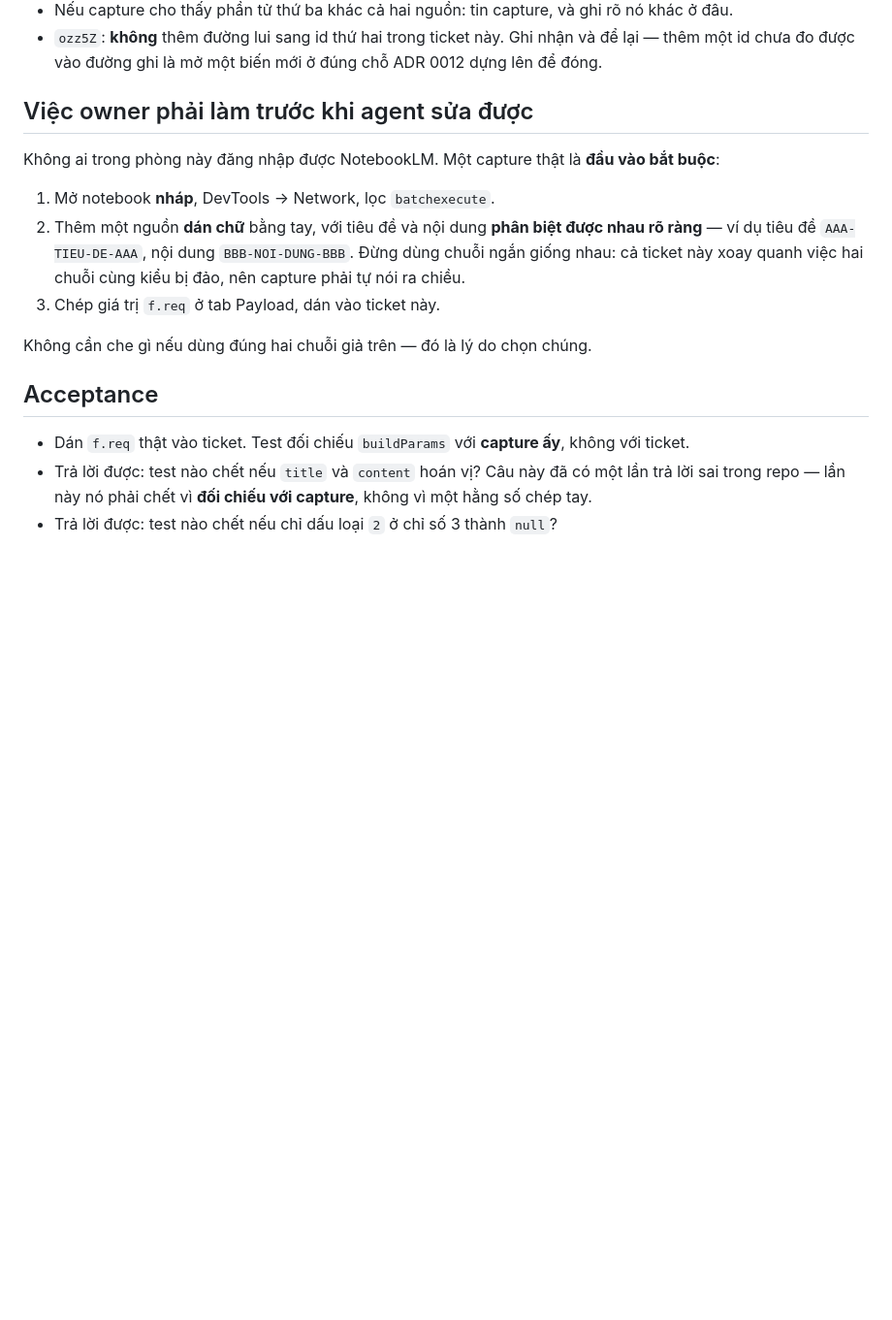
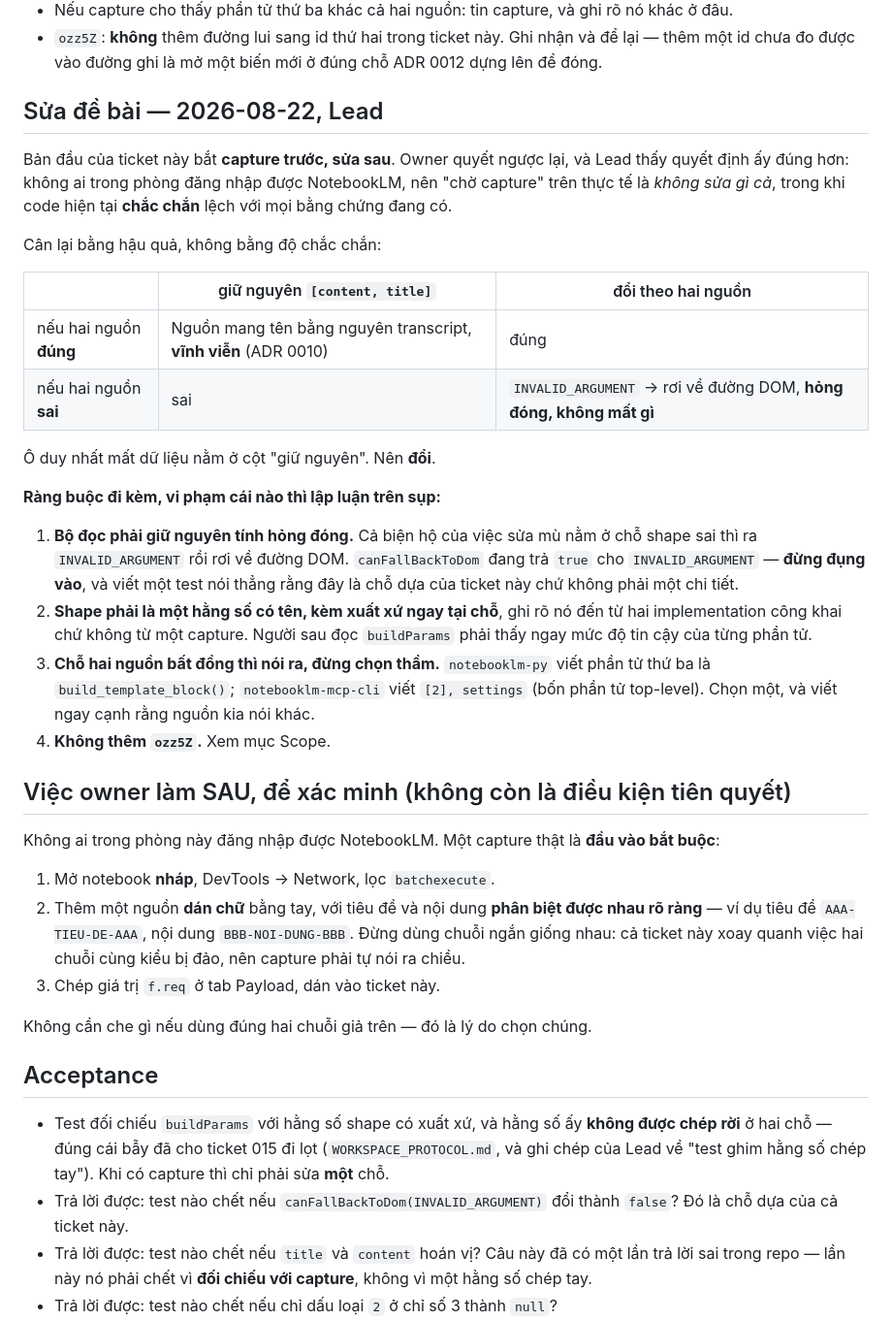
Before and after one commit to neihyud/notebooklm, a Markdown page: docs/tickets/020-shape-params-rpc-da-troi.md, the part around the change. Shown at 97% size. GitHub-like rendering; blank space fills up the shorter version.

Commit message:
docs — ticket 020: owner quyết sửa trước, capture thành bước xác minh
Chờ capture trên thực tế là không sửa gì cả, vì không ai trong phòng đăng
nhập được. Cân bằng hậu quả: giữ nguyên [content, title] mà hai nguồn đúng
thì Nguồn mang tên bằng nguyên transcript VĨNH VIỄN (ADR 0010); đổi mà hai
nguồn sai thì INVALID_ARGUMENT rồi rơi về đường DOM, không mất gì. Ô duy
nhất mất dữ liệu nằm ở cột giữ nguyên.

Kèm bốn ràng buộc, nặng nhất là: bộ đọc phải giữ nguyên tính hỏng đóng —
canFallBackToDom(INVALID_ARGUMENT) = true là chỗ dựa của cả lập luận.

```diff
--- a/docs/tickets/020-shape-params-rpc-da-troi.md
+++ b/docs/tickets/020-shape-params-rpc-da-troi.md
@@ -90,7 +90,36 @@ URL (ràng buộc 3 của ADR 0012), nên **chưa kết luận được** đư
 - `ozz5Z`: **không** thêm đường lui sang id thứ hai trong ticket này. Ghi nhận và để lại — thêm một
   id chưa đo được vào đường ghi là mở một biến mới ở đúng chỗ ADR 0012 dựng lên để đóng.
 
-## Việc owner phải làm trước khi agent sửa được
+## Sửa đề bài — 2026-08-22, Lead
+
+Bản đầu của ticket này bắt **capture trước, sửa sau**. Owner quyết ngược lại, và Lead thấy quyết
+định ấy đúng hơn: không ai trong phòng đăng nhập được NotebookLM, nên "chờ capture" trên thực tế
+là *không sửa gì cả*, trong khi code hiện tại **chắc chắn** lệch với mọi bằng chứng đang có.
+
+Cân lại bằng hậu quả, không bằng độ chắc chắn:
+
+| | giữ nguyên `[content, title]` | đổi theo hai nguồn |
+|---|---|---|
+| nếu hai nguồn **đúng** | Nguồn mang tên bằng nguyên transcript, **vĩnh viễn** (ADR 0010) | đúng |
+| nếu hai nguồn **sai** | sai | `INVALID_ARGUMENT` → rơi về đường DOM, **hỏng đóng, không mất gì** |
+
+Ô duy nhất mất dữ liệu nằm ở cột "giữ nguyên". Nên **đổi**.
+
+**Ràng buộc đi kèm, vi phạm cái nào thì lập luận trên sụp:**
+
+1. **Bộ đọc phải giữ nguyên tính hỏng đóng.** Cả biện hộ của việc sửa mù nằm ở chỗ shape sai thì
+   ra `INVALID_ARGUMENT` rồi rơi về đường DOM. `canFallBackToDom` đang trả `true` cho
+   `INVALID_ARGUMENT` — **đừng đụng vào**, và viết một test nói thẳng rằng đây là chỗ dựa của
+   ticket này chứ không phải một chi tiết.
+2. **Shape phải là một hằng số có tên, kèm xuất xứ ngay tại chỗ**, ghi rõ nó đến từ hai
+   implementation công khai chứ không từ một capture. Người sau đọc `buildParams` phải thấy ngay
+   mức độ tin cậy của từng phần tử.
+3. **Chỗ hai nguồn bất đồng thì nói ra, đừng chọn thầm.** `notebooklm-py` viết phần tử thứ ba là
+   `build_template_block()`; `notebooklm-mcp-cli` viết `[2], settings` (bốn phần tử top-level).
+   Chọn một, và viết ngay cạnh rằng nguồn kia nói khác.
+4. **Không thêm `ozz5Z`.** Xem mục Scope.
+
+## Việc owner làm SAU, để xác minh (không còn là điều kiện tiên quyết)
 
 Không ai trong phòng này đăng nhập được NotebookLM. Một capture thật là **đầu vào bắt buộc**:
 
@@ -104,7 +133,11 @@ Không cần che gì nếu dùng đúng hai chuỗi giả trên — đó là lý
 
 ## Acceptance
 
-- Dán `f.req` thật vào ticket. Test đối chiếu `buildParams` với **capture ấy**, không với ticket.
+- Test đối chiếu `buildParams` với hằng số shape có xuất xứ, và hằng số ấy **không được chép rời**
+  ở hai chỗ — đúng cái bẫy đã cho ticket 015 đi lọt (`WORKSPACE_PROTOCOL.md`, và ghi chép của Lead
+  về "test ghim hằng số chép tay"). Khi có capture thì chỉ phải sửa **một** chỗ.
+- Trả lời được: test nào chết nếu `canFallBackToDom(INVALID_ARGUMENT)` đổi thành `false`? Đó là
+  chỗ dựa của cả ticket này.
 - Trả lời được: test nào chết nếu `title` và `content` hoán vị? Câu này đã có một lần trả lời sai
   trong repo — lần này nó phải chết vì **đối chiếu với capture**, không vì một hằng số chép tay.
 - Trả lời được: test nào chết nếu chỉ dấu loại `2` ở chỉ số 3 thành `null`?
```
